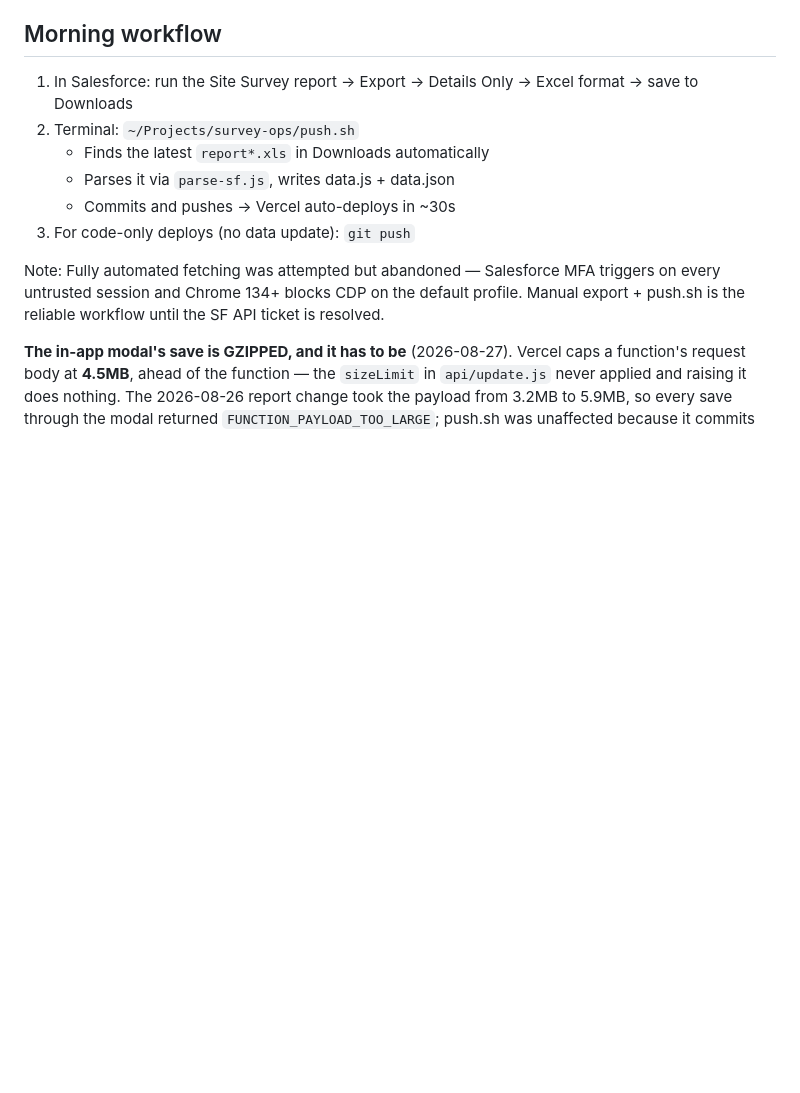
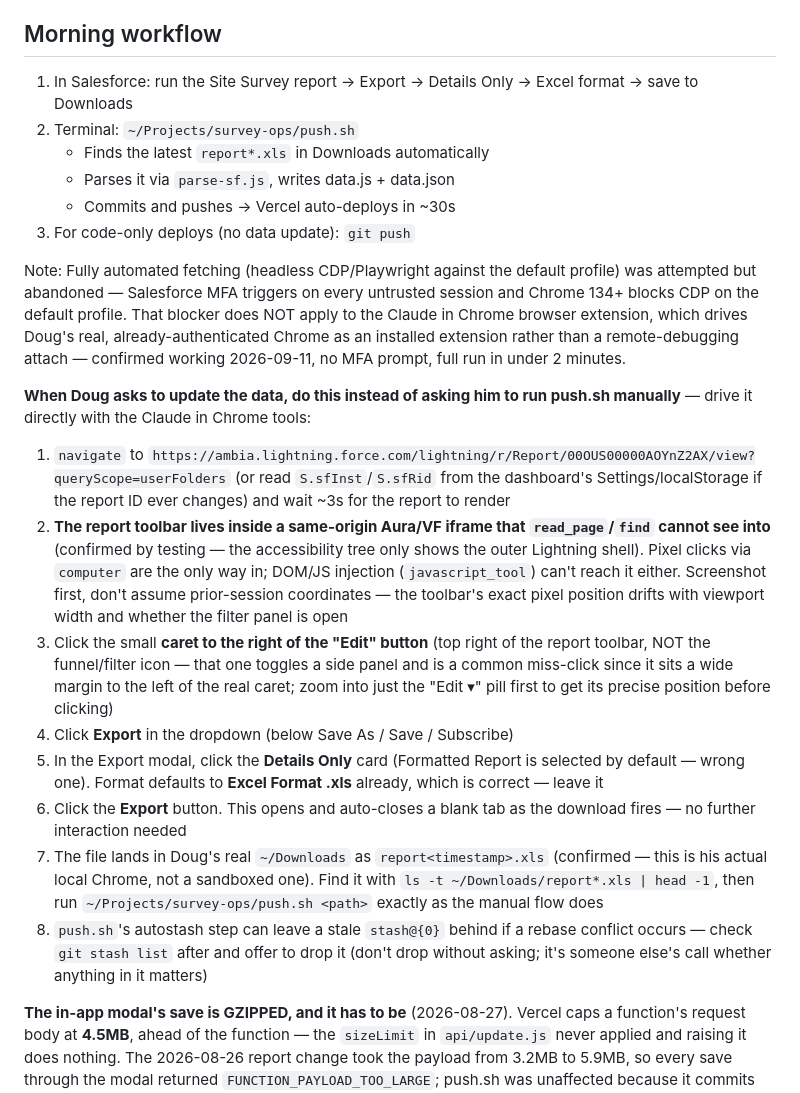
Before and after one commit to dregehr13/sunpower-survey-ops, a Markdown page: CLAUDE.md, the part around the change. GitHub-like rendering; blank space fills up the shorter version.

Commit message:
Document the Claude in Chrome automation path for SF data updates
Confirmed working 2026-09-11: driving the real, already-authenticated
Chrome via the extension sidesteps the MFA/CDP blocker that shelved
the earlier automated-fetch attempt.

Co-Authored-By: Claude Sonnet 5 <noreply@anthropic.com>

```diff
--- a/CLAUDE.md
+++ b/CLAUDE.md
@@ -1542,10 +1542,45 @@ group, same weight as the Pipeline cohorts `cohortMap`. Things not to undo:
    - Commits and pushes → Vercel auto-deploys in ~30s
 3. For code-only deploys (no data update): `git push`
 
-Note: Fully automated fetching was attempted but abandoned — Salesforce MFA
-triggers on every untrusted session and Chrome 134+ blocks CDP on the default
-profile. Manual export + push.sh is the reliable workflow until the SF API
-ticket is resolved.
+Note: Fully automated fetching (headless CDP/Playwright against the default
+profile) was attempted but abandoned — Salesforce MFA triggers on every
+untrusted session and Chrome 134+ blocks CDP on the default profile. That
+blocker does NOT apply to the Claude in Chrome browser extension, which drives
+Doug's real, already-authenticated Chrome as an installed extension rather than
+a remote-debugging attach — confirmed working 2026-09-11, no MFA prompt, full
+run in under 2 minutes.
+
+**When Doug asks to update the data, do this instead of asking him to run
+push.sh manually** — drive it directly with the Claude in Chrome tools:
+1. `navigate` to `https://ambia.lightning.force.com/lightning/r/Report/00OUS00000AOYnZ2AX/view?queryScope=userFolders`
+   (or read `S.sfInst`/`S.sfRid` from the dashboard's Settings/localStorage if
+   the report ID ever changes) and wait ~3s for the report to render
+2. **The report toolbar lives inside a same-origin Aura/VF iframe that
+   `read_page`/`find` cannot see into** (confirmed by testing — the
+   accessibility tree only shows the outer Lightning shell). Pixel clicks via
+   `computer` are the only way in; DOM/JS injection (`javascript_tool`) can't
+   reach it either. Screenshot first, don't assume prior-session coordinates —
+   the toolbar's exact pixel position drifts with viewport width and whether
+   the filter panel is open
+3. Click the small **caret to the right of the "Edit" button** (top right of
+   the report toolbar, NOT the funnel/filter icon — that one toggles a side
+   panel and is a common miss-click since it sits a wide margin to the left of
+   the real caret; zoom into just the "Edit ▾" pill first to get its precise
+   position before clicking)
+4. Click **Export** in the dropdown (below Save As / Save / Subscribe)
+5. In the Export modal, click the **Details Only** card (Formatted Report is
+   selected by default — wrong one). Format defaults to **Excel Format .xls**
+   already, which is correct — leave it
+6. Click the **Export** button. This opens and auto-closes a blank tab as the
+   download fires — no further interaction needed
+7. The file lands in Doug's real `~/Downloads` as `report<timestamp>.xls`
+   (confirmed — this is his actual local Chrome, not a sandboxed one). Find it
+   with `ls -t ~/Downloads/report*.xls | head -1`, then run
+   `~/Projects/survey-ops/push.sh <path>` exactly as the manual flow does
+8. `push.sh`'s autostash step can leave a stale `stash@{0}` behind if a rebase
+   conflict occurs — check `git stash list` after and offer to drop it (don't
+   drop without asking; it's someone else's call whether anything in it
+   matters)
 
 **The in-app modal's save is GZIPPED, and it has to be** (2026-08-27). Vercel
 caps a function's request body at **4.5MB**, ahead of the function — the
```
